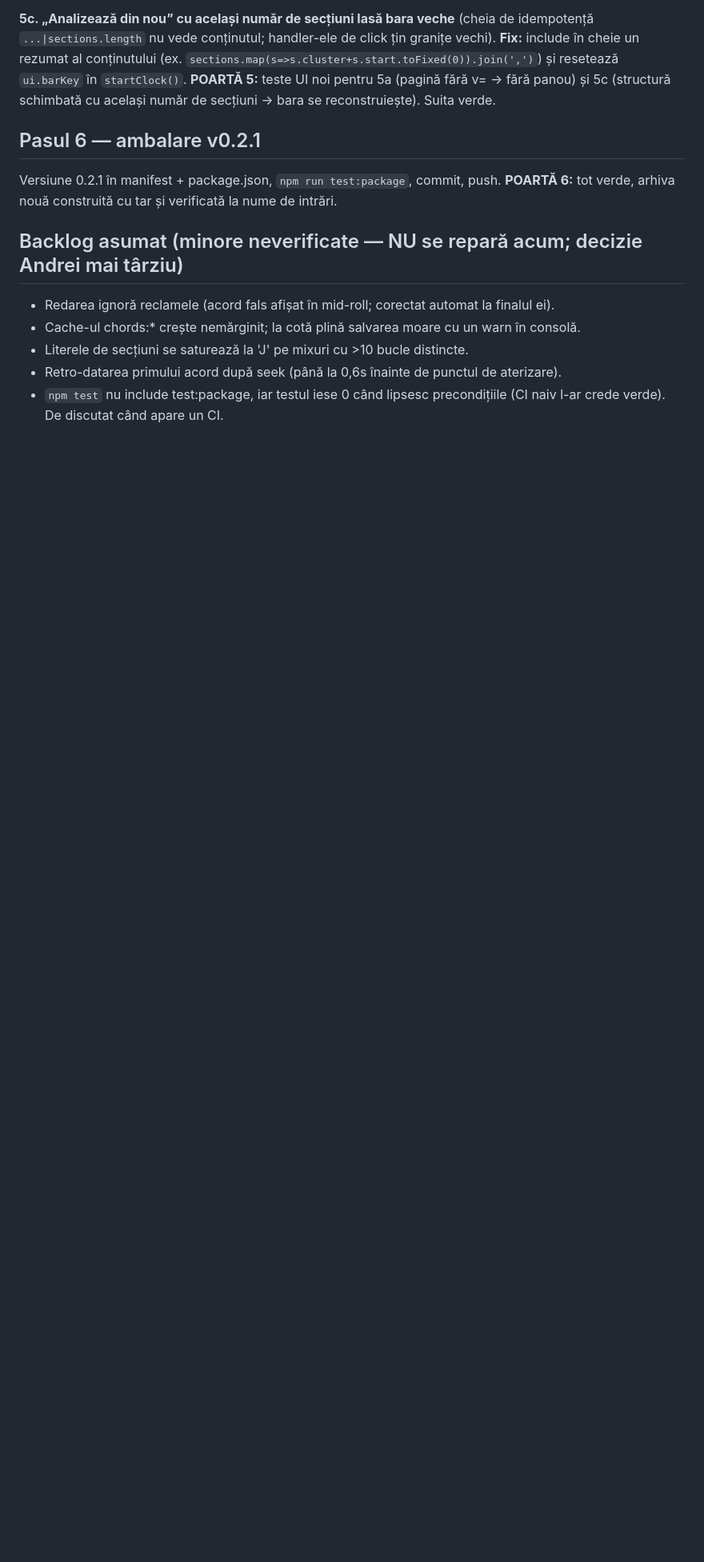
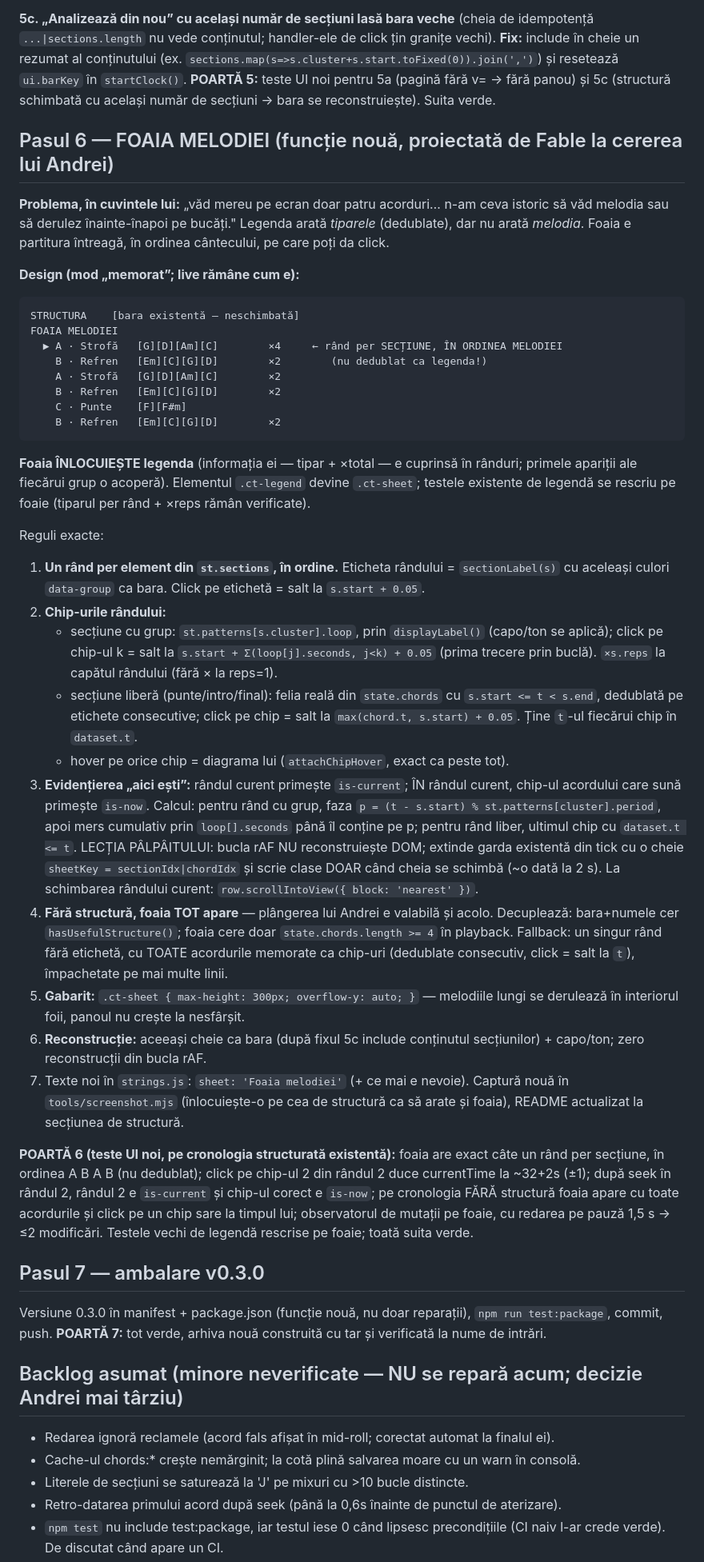
Before and after one commit to andreitrandaf1982-glitch/chordtab, a Markdown page: docs/PLAN-reparatii-audit.md, the part around one of its changes. Shown at 80% size. Drawn GitHub-style; blank space fills up the shorter version.

Commit message:
Foaia melodiei: design Fable adaugat in planul de reparatii (Pasul 6, tinta v0.3.0)
Cererea lui Andrei: "vad mereu doar patru acorduri... n-am ceva istoric sa vad
melodia sau sa derulez inainte-inapoi pe bucati". Legenda arata TIPARELE
(dedublate); foaia arata MELODIA — un rand per sectiune, in ordinea cantecului,
cu acordurile pe chip-uri clickabile (salt la momentul exact), evidentierea
"aici esti" la nivel de acord, si derulare interna pentru melodii lungi.

Decizii de design consemnate in plan, ca Opus sa nu ghiceasca nimic:
- foaia INLOCUIESTE legenda (informatia ei e cuprinsa in randuri)
- sectiunile cu grup afiseaza bucla-consens; cele libere (punte/intro) afiseaza
  felia reala din cronologie
- apare SI fara structura (fallback: toate acordurile memorate, clickabile) —
  plangerea e valabila si acolo
- formulele exacte pentru click-to-seek si pentru evidentierea fazei curente
- lectia palpaitului aplicata preventiv: zero reconstructii DOM din bucla rAF

Ambalarea devine Pasul 7, versiunea 0.3.0 (functie noua, nu doar reparatii).

Co-Authored-By: Claude Fable 5 <noreply@anthropic.com>

````diff
--- a/docs/PLAN-reparatii-audit.md
+++ b/docs/PLAN-reparatii-audit.md
@@ -117,10 +117,72 @@ idempotență `...|sections.length` nu vede conținutul; handler-ele de click ț
 **POARTĂ 5:** teste UI noi pentru 5a (pagină fără v= → fără panou) și 5c (structură schimbată
 cu același număr de secțiuni → bara se reconstruiește). Suita verde.
 
-## Pasul 6 — ambalare v0.2.1
+## Pasul 6 — FOAIA MELODIEI (funcție nouă, proiectată de Fable la cererea lui Andrei)
 
-Versiune 0.2.1 în manifest + package.json, `npm run test:package`, commit, push.
-**POARTĂ 6:** tot verde, arhiva nouă construită cu tar și verificată la nume de intrări.
+**Problema, în cuvintele lui:** „văd mereu pe ecran doar patru acorduri… n-am ceva istoric să
+văd melodia sau să derulez înainte-înapoi pe bucăți." Legenda arată *tiparele* (dedublate),
+dar nu arată *melodia*. Foaia e partitura întreagă, în ordinea cântecului, pe care poți da click.
+
+**Design (mod „memorat”; live rămâne cum e):**
+
+```
+STRUCTURA    [bara existentă — neschimbată]
+FOAIA MELODIEI
+  ▶ A · Strofă   [G][D][Am][C]        ×4     ← rând per SECȚIUNE, ÎN ORDINEA MELODIEI
+    B · Refren   [Em][C][G][D]        ×2        (nu dedublat ca legenda!)
+    A · Strofă   [G][D][Am][C]        ×2
+    B · Refren   [Em][C][G][D]        ×2
+    C · Punte    [F][F#m]
+    B · Refren   [Em][C][G][D]        ×2
+```
+
+**Foaia ÎNLOCUIEȘTE legenda** (informația ei — tipar + ×total — e cuprinsă în rânduri; primele
+apariții ale fiecărui grup o acoperă). Elementul `.ct-legend` devine `.ct-sheet`; testele
+existente de legendă se rescriu pe foaie (tiparul per rând + ×reps rămân verificate).
+
+Reguli exacte:
+1. **Un rând per element din `st.sections`, în ordine.** Eticheta rândului = `sectionLabel(s)`
+   cu aceleași culori `data-group` ca bara. Click pe etichetă = salt la `s.start + 0.05`.
+2. **Chip-urile rândului:**
+   - secțiune cu grup: `st.patterns[s.cluster].loop`, prin `displayLabel()` (capo/ton se
+     aplică); click pe chip-ul k = salt la `s.start + Σ(loop[j].seconds, j<k) + 0.05`
+     (prima trecere prin buclă). `×s.reps` la capătul rândului (fără × la reps=1).
+   - secțiune liberă (punte/intro/final): felia reală din `state.chords` cu
+     `s.start <= t < s.end`, dedublată pe etichete consecutive; click pe chip = salt la
+     `max(chord.t, s.start) + 0.05`. Ține `t`-ul fiecărui chip în `dataset.t`.
+   - hover pe orice chip = diagrama lui (`attachChipHover`, exact ca peste tot).
+3. **Evidențierea „aici ești”:** rândul curent primește `is-current`; ÎN rândul curent,
+   chip-ul acordului care sună primește `is-now`. Calcul: pentru rând cu grup, faza
+   `p = (t - s.start) % st.patterns[cluster].period`, apoi mers cumulativ prin
+   `loop[].seconds` până îl conține pe p; pentru rând liber, ultimul chip cu
+   `dataset.t <= t`. LECȚIA PÂLPÂITULUI: bucla rAF NU reconstruiește DOM; extinde garda
+   existentă din tick cu o cheie `sheetKey = sectionIdx|chordIdx` și scrie clase DOAR când
+   cheia se schimbă (~o dată la 2 s). La schimbarea rândului curent:
+   `row.scrollIntoView({ block: 'nearest' })`.
+4. **Fără structură, foaia TOT apare** — plângerea lui Andrei e valabilă și acolo. Decuplează:
+   bara+numele cer `hasUsefulStructure()`; foaia cere doar `state.chords.length >= 4` în
+   playback. Fallback: un singur rând fără etichetă, cu TOATE acordurile memorate ca chip-uri
+   (dedublate consecutiv, click = salt la `t`), împachetate pe mai multe linii.
+5. **Gabarit:** `.ct-sheet { max-height: 300px; overflow-y: auto; }` — melodiile lungi se
+   derulează în interiorul foii, panoul nu crește la nesfârșit.
+6. **Reconstrucție:** aceeași cheie ca bara (după fixul 5c include conținutul secțiunilor) +
+   capo/ton; zero reconstrucții din bucla rAF.
+7. Texte noi în `strings.js`: `sheet: 'Foaia melodiei'` (+ ce mai e nevoie). Captură nouă în
+   `tools/screenshot.mjs` (înlocuiește-o pe cea de structură ca să arate și foaia), README
+   actualizat la secțiunea de structură.
+
+**POARTĂ 6 (teste UI noi, pe cronologia structurată existentă):** foaia are exact câte un rând
+per secțiune, în ordinea A B A B (nu dedublat); click pe chip-ul 2 din rândul 2 duce
+currentTime la ~32+2s (±1); după seek în rândul 2, rândul 2 e `is-current` și chip-ul corect
+e `is-now`; pe cronologia FĂRĂ structură foaia apare cu toate acordurile și click pe un chip
+sare la timpul lui; observatorul de mutații pe foaie, cu redarea pe pauză 1,5 s → ≤2 modificări.
+Testele vechi de legendă rescrise pe foaie; toată suita verde.
+
+## Pasul 7 — ambalare v0.3.0
+
+Versiune 0.3.0 în manifest + package.json (funcție nouă, nu doar reparații),
+`npm run test:package`, commit, push.
+**POARTĂ 7:** tot verde, arhiva nouă construită cu tar și verificată la nume de intrări.
 
 ## Backlog asumat (minore neverificate — NU se repară acum; decizie Andrei mai târziu)
 
````
Also changed, not shown: other parts of docs/PLAN-reparatii-audit.md (+1 -1 lines).
